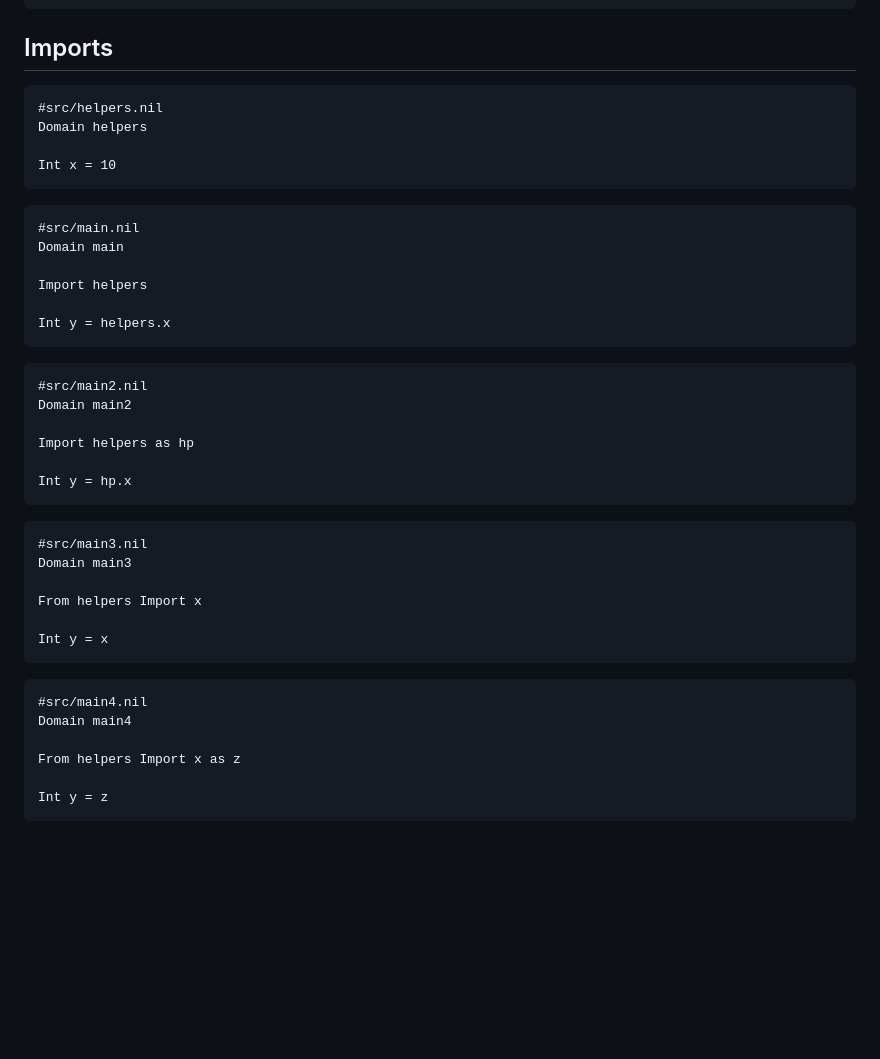
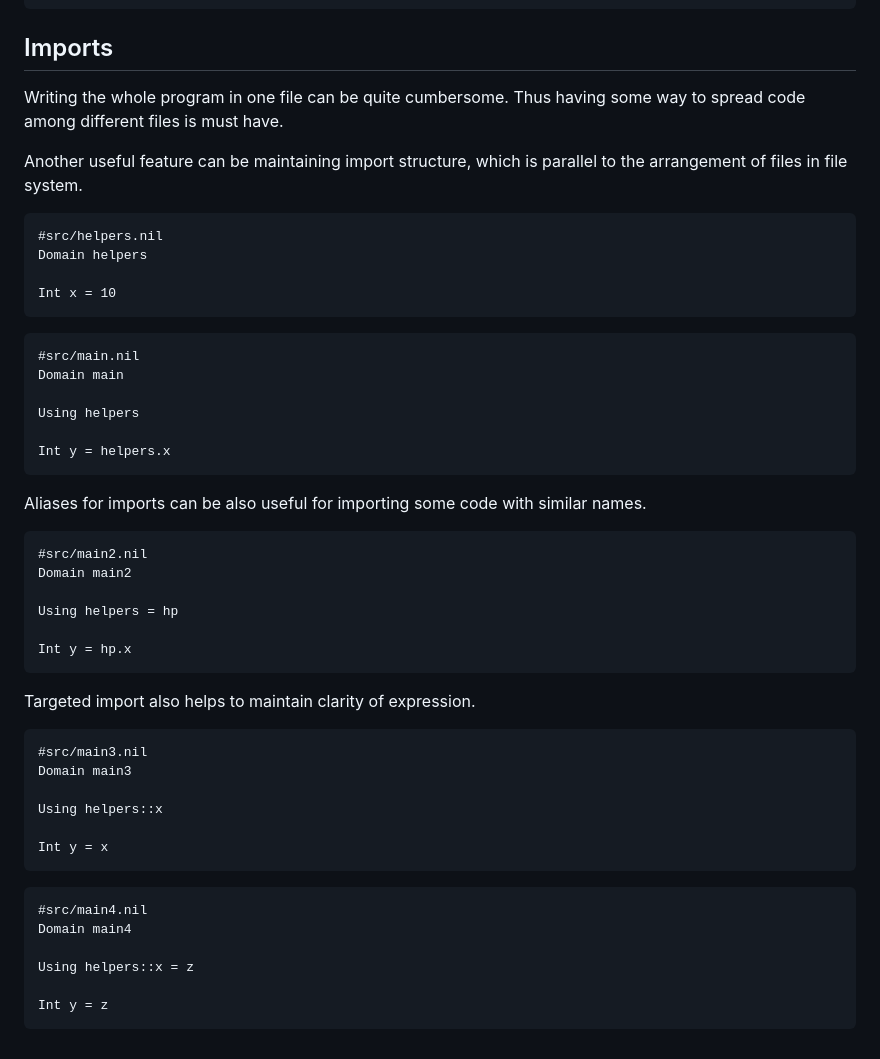
Before and after one commit to nikonru/NiLang, a Markdown page: README.md, the part around one of its changes. GitHub-like rendering; blank space fills up the shorter version.

````diff
--- a/README.md
+++ b/README.md
@@ -162,6 +186,11 @@ Int x = myCar.GetWheels
 Bool y = x == myCar.wheels # True
 ```
 ## Imports
+Writing the whole program in one file can be quite cumbersome.
+Thus having some way to spread code among different files is must have.
+
+Another useful feature can be maintaining import structure, which is parallel
+to the arrangement of files in file system.
 ```
 #src/helpers.nil
 Domain helpers
@@ -172,23 +201,25 @@ Int x = 10
 #src/main.nil
 Domain main
 
-Import helpers
+Using helpers
 
 Int y = helpers.x
 ```
+Aliases for imports can be also useful for importing some code with similar names.
 ```
 #src/main2.nil
 Domain main2
 
-Import helpers as hp
+Using helpers = hp
 
 Int y = hp.x
 ```
+Targeted import also helps to maintain clarity of expression.
 ```
 #src/main3.nil
 Domain main3
 
-From helpers Import x
+Using helpers::x
 
 Int y = x
 ```
@@ -196,7 +227,7 @@ Int y = x
 #src/main4.nil
 Domain main4
 
-From helpers Import x as z
+Using helpers::x = z
 
 Int y = z
 ```
````
Also changed, not shown: other parts of README.md (+26 -2 lines).
